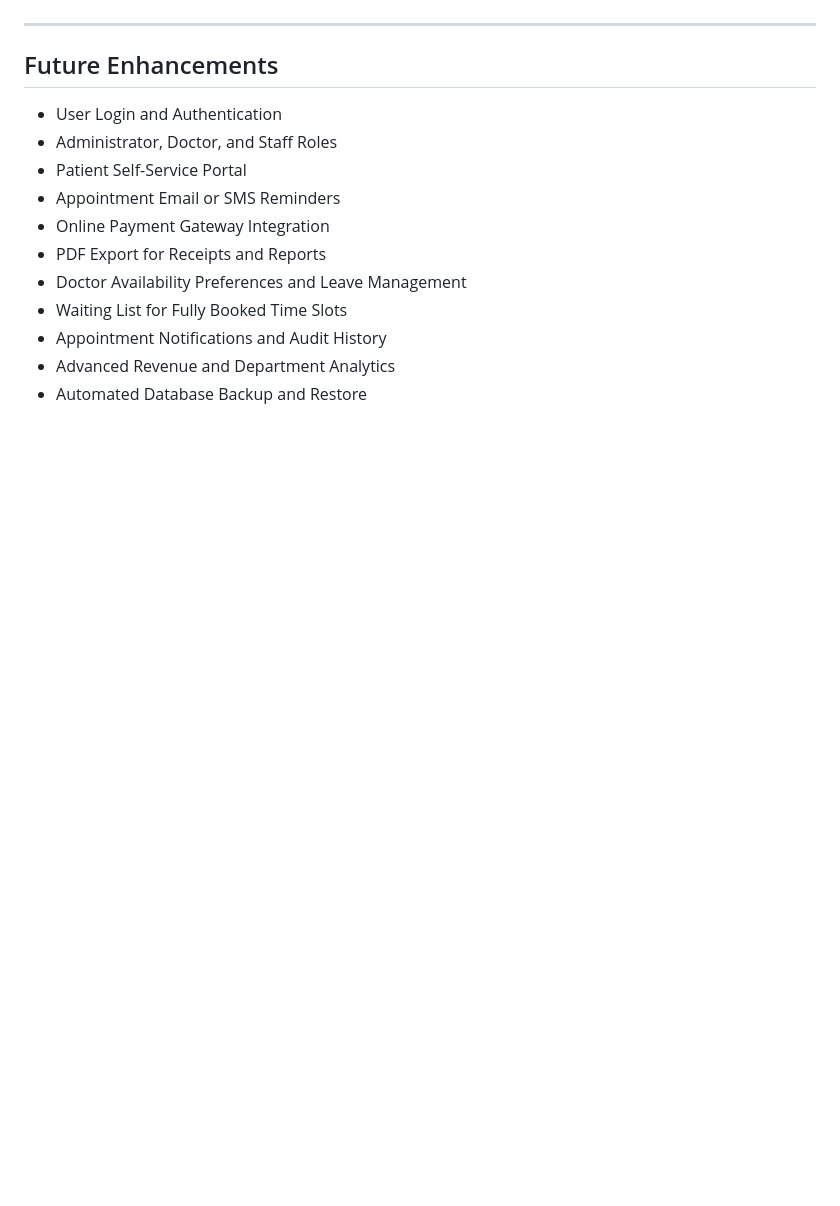
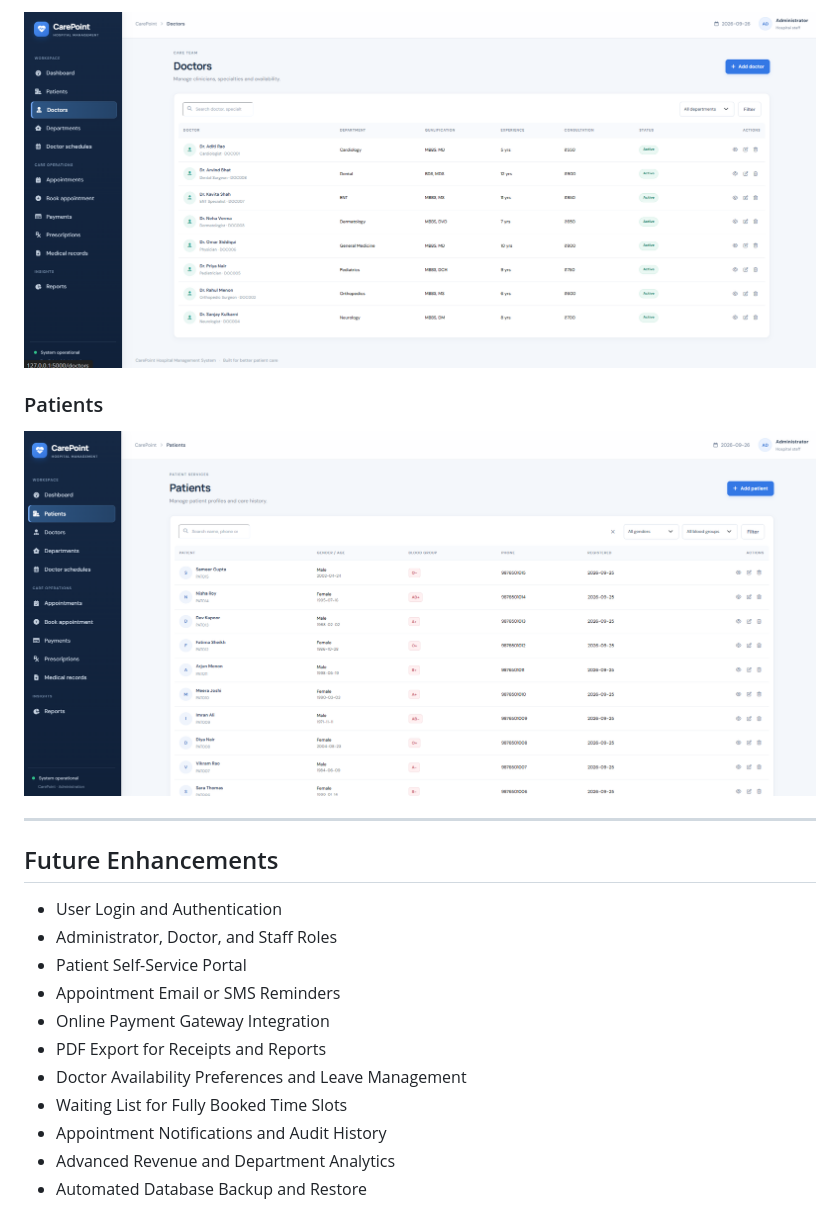
Before and after one commit to huzaifa-shariff/Hospital-Appointment-Management-System, a Markdown page: README.md, the part around one of its changes. Drawn GitHub-style; blank space fills up the shorter version.

```diff
--- a/README.md
+++ b/README.md
@@ -492,3 +498,8 @@ Capture screenshots from the running website and save them in a `screenshots/` f
+![Doctor directory](Screenshots/Doctors.png)
+
+### Patients
+
+![Patient directory](Screenshots/Patients.png)
 
 ---
 
```
Also changed, not shown: other parts of README.md (+15 -9 lines).
